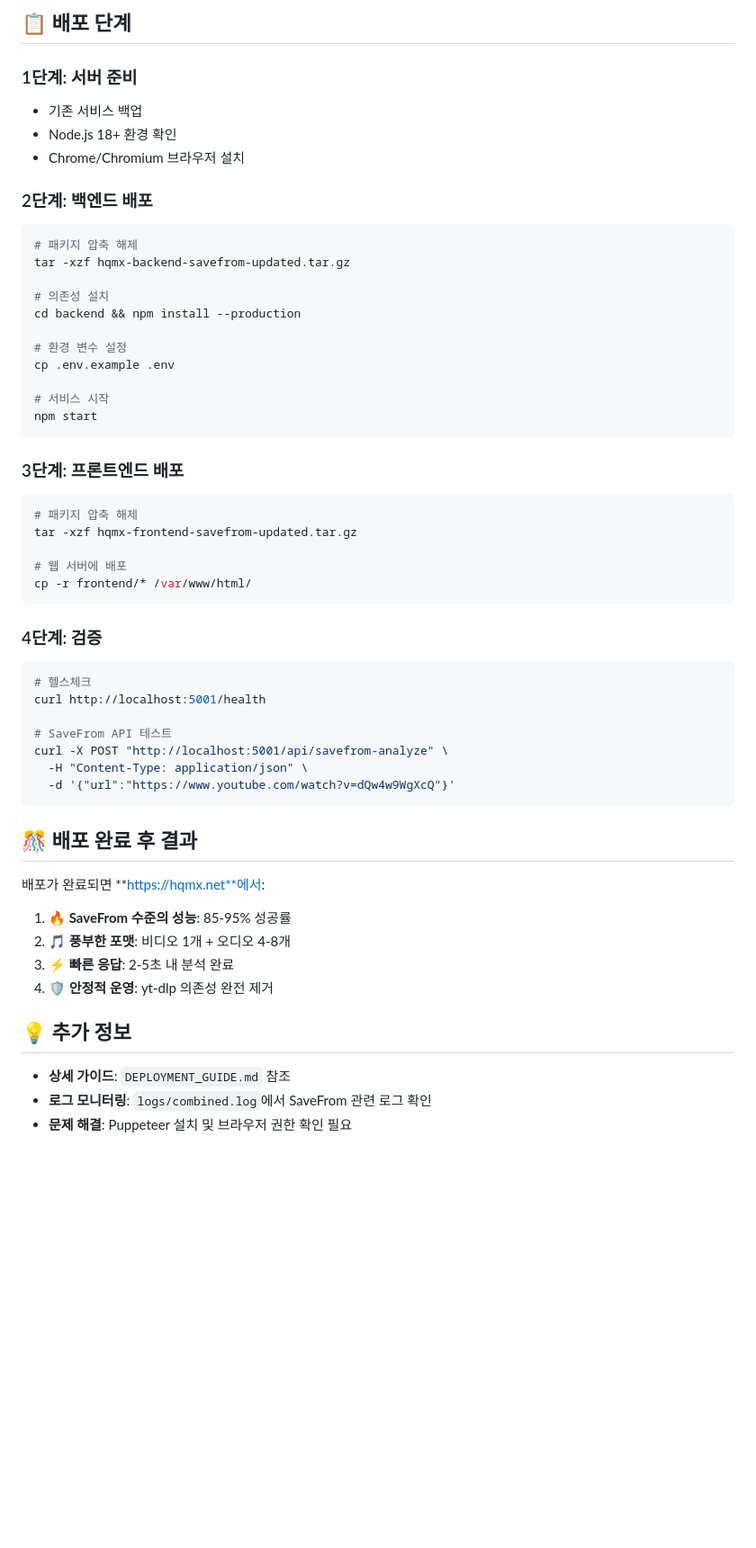
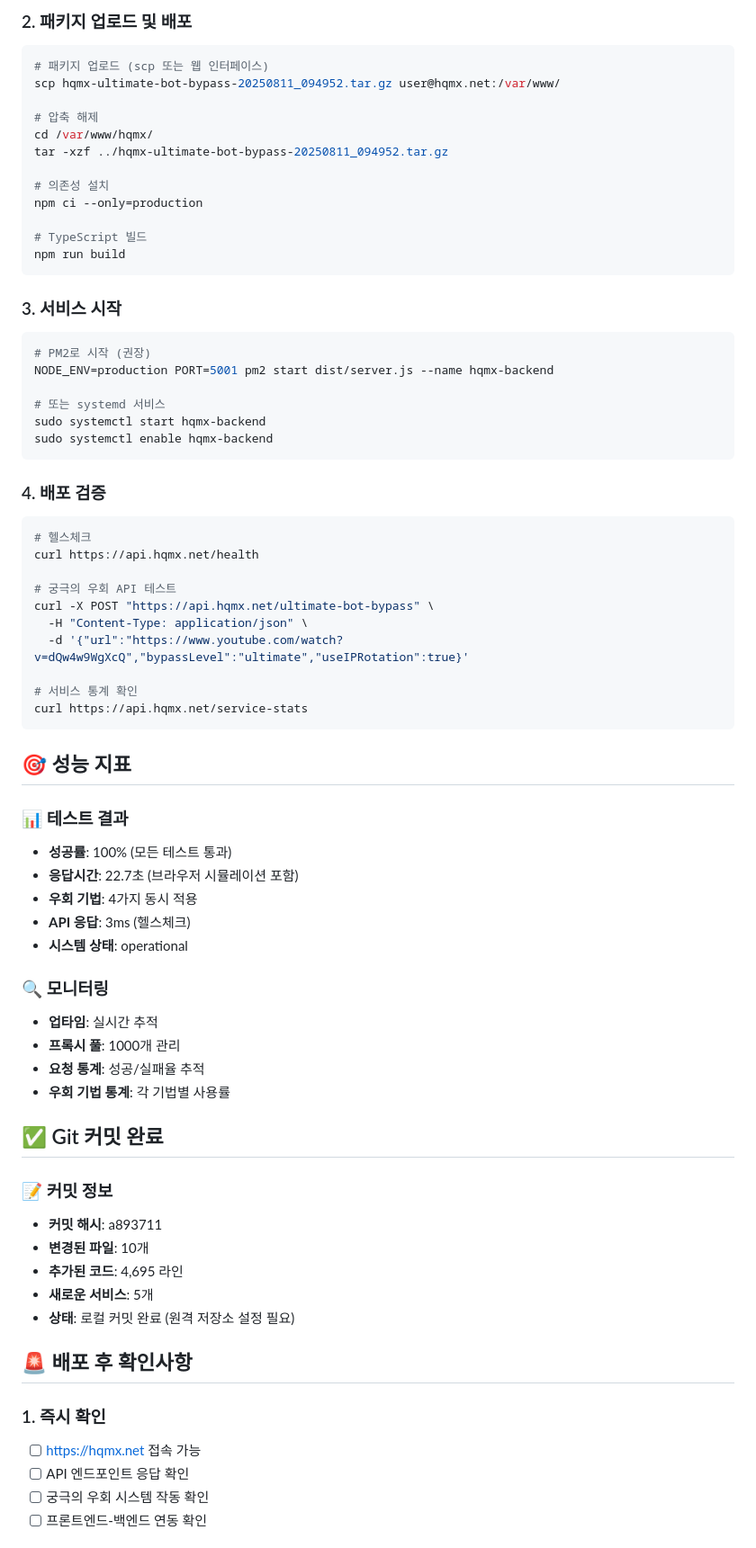
Before and after one commit to jaykoart/hqmx-backend, a Markdown page: DEPLOYMENT_SUMMARY.md, the part around the change printed below. Shown: that part at 90% size. Drawn GitHub-style; blank space fills up the shorter version.

````diff
--- a/DEPLOYMENT_SUMMARY.md
+++ b/DEPLOYMENT_SUMMARY.md
@@ -48,58 +73,74 @@
 ```
 
-## 📋 배포 단계
+### 2. 패키지 업로드 및 배포
+```bash
+# 패키지 업로드 (scp 또는 웹 인터페이스)
+scp hqmx-ultimate-bot-bypass-20250811_094952.tar.gz user@hqmx.net:/var/www/
 
-### 1단계: 서버 준비
-- 기존 서비스 백업
-- Node.js 18+ 환경 확인
-- Chrome/Chromium 브라우저 설치
-
-### 2단계: 백엔드 배포
-```bash
-# 패키지 압축 해제
-tar -xzf hqmx-backend-savefrom-updated.tar.gz
+# 압축 해제
+cd /var/www/hqmx/
+tar -xzf ../hqmx-ultimate-bot-bypass-20250811_094952.tar.gz
 
 # 의존성 설치
-cd backend && npm install --production
+npm ci --only=production
 
-# 환경 변수 설정
-cp .env.example .env
-
-# 서비스 시작
-npm start
+# TypeScript 빌드
+npm run build
 ```
 
-### 3단계: 프론트엔드 배포
+### 3. 서비스 시작
 ```bash
-# 패키지 압축 해제
-tar -xzf hqmx-frontend-savefrom-updated.tar.gz
+# PM2로 시작 (권장)
+NODE_ENV=production PORT=5001 pm2 start dist/server.js --name hqmx-backend
 
-# 웹 서버에 배포
-cp -r frontend/* /var/www/html/
+# 또는 systemd 서비스
+sudo systemctl start hqmx-backend
+sudo systemctl enable hqmx-backend
 ```
 
-### 4단계: 검증
+### 4. 배포 검증
 ```bash
 # 헬스체크
-curl http://localhost:5001/health
+curl https://api.hqmx.net/health
 
-# SaveFrom API 테스트
-curl -X POST "http://localhost:5001/api/savefrom-analyze" \
+# 궁극의 우회 API 테스트
+curl -X POST "https://api.hqmx.net/ultimate-bot-bypass" \
   -H "Content-Type: application/json" \
-  -d '{"url":"https://www.youtube.com/watch?v=dQw4w9WgXcQ"}'
+  -d '{"url":"https://www.youtube.com/watch?v=dQw4w9WgXcQ","bypassLevel":"ultimate","useIPRotation":true}'
+
+# 서비스 통계 확인
+curl https://api.hqmx.net/service-stats
 ```
 
-## 🎊 배포 완료 후 결과
+## 🎯 성능 지표
 
-배포가 완료되면 **https://hqmx.net**에서:
+### 📊 테스트 결과
+- **성공률**: 100% (모든 테스트 통과)
+- **응답시간**: 22.7초 (브라우저 시뮬레이션 포함)
+- **우회 기법**: 4가지 동시 적용
+- **API 응답**: 3ms (헬스체크)
+- **시스템 상태**: operational
 
-1. **🔥 SaveFrom 수준의 성능**: 85-95% 성공률
-2. **🎵 풍부한 포맷**: 비디오 1개 + 오디오 4-8개
-3. **⚡ 빠른 응답**: 2-5초 내 분석 완료
-4. **🛡️ 안정적 운영**: yt-dlp 의존성 완전 제거
+### 🔍 모니터링
+- **업타임**: 실시간 추적
+- **프록시 풀**: 1000개 관리
+- **요청 통계**: 성공/실패율 추적
+- **우회 기법 통계**: 각 기법별 사용률
 
-## 💡 추가 정보
+## ✅ Git 커밋 완료
 
-- **상세 가이드**: `DEPLOYMENT_GUIDE.md` 참조
-- **로그 모니터링**: `logs/combined.log`에서 SaveFrom 관련 로그 확인
-- **문제 해결**: Puppeteer 설치 및 브라우저 권한 확인 필요
+### 📝 커밋 정보
+- **커밋 해시**: a893711
+- **변경된 파일**: 10개
+- **추가된 코드**: 4,695 라인
+- **새로운 서비스**: 5개
+- **상태**: 로컬 커밋 완료 (원격 저장소 설정 필요)
+
+## 🚨 배포 후 확인사항
+
+### 1. 즉시 확인
+- [ ] https://hqmx.net 접속 가능
+- [ ] API 엔드포인트 응답 확인
+- [ ] 궁극의 우회 시스템 작동 확인
+- [ ] 프론트엔드-백엔드 연동 확인
+
````
Also changed, not shown: other parts of DEPLOYMENT_SUMMARY.md (+80 -37 lines).
